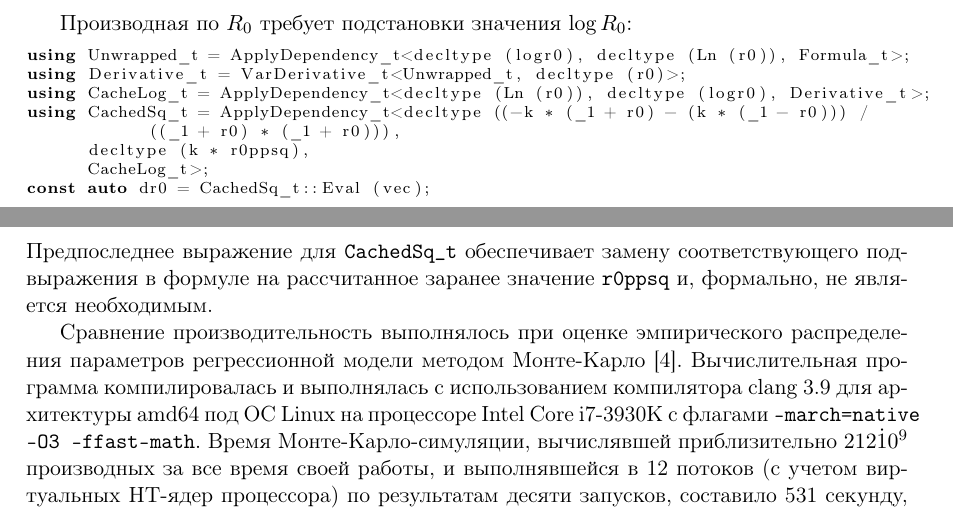
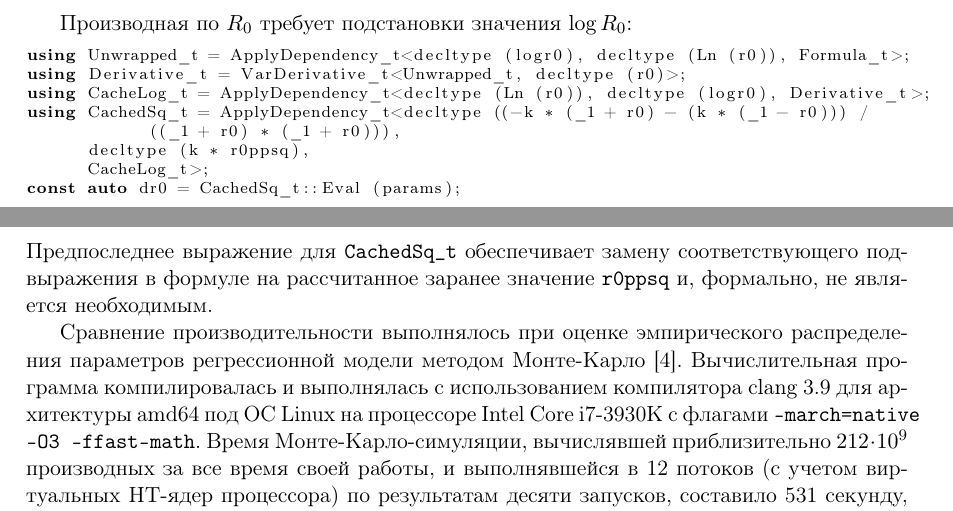
Before and after one commit to 0xd34df00d/RefractOptics, a LaTeX document (doc/Rudoy2016SymbolicDiff.tex): two parts of pages 10 and 11 of 11, joined at a grey line, cut so that both start at the same text. Compiled offline with pdfLaTeX.

Commit message:
[2016SymbolicDiff] Typos fixes.

```diff
--- a/doc/Rudoy2016SymbolicDiff.tex
+++ b/doc/Rudoy2016SymbolicDiff.tex
@@ -655,18 +655,18 @@ using CachedSq_t = ApplyDependency_t<decltype ((-k * (_1 + r0) - (k * (_1 - r0))
 						((_1 + r0) * (_1 + r0))),
 			decltype (k * r0ppsq),
 			CacheLog_t>;
-const auto dr0 = CachedSq_t::Eval (vec);
+const auto dr0 = CachedSq_t::Eval (params);
 \end{lstlisting}
 Предпоследнее выражение для \texttt{CachedSq\_t} обеспечивает замену соответствующего
 подвыражения в формуле на рассчитанное заранее значение \texttt{r0ppsq} и, формально,
 не является необходимым.
 
-Сравнение производительность выполнялось при оценке эмпирического распределения
+Сравнение производительности выполнялось при оценке эмпирического распределения
 параметров регрессионной модели методом Монте-Карло\cite{Rudoy15MonteCarlo}.
 Вычислительная программа компилировалась и выполнялась с использованием компилятора
 clang 3.9 для архитектуры amd64 под ОС Linux на процессоре Intel Core i7-3930K
 с флагами \texttt{-march=native -O3 -ffast-math}. Время Монте-Карло-симуляции,
-вычислявшей приблизительно $212 \dot 10^9$ производных за все время своей работы,
+вычислявшей приблизительно $212 \cdot 10^9$ производных за все время своей работы,
 и выполнявшейся в 12 потоков (с учетом виртуальных HT-ядер процессора) по результатам
 десяти запусков, составило 531 секунду, стандартное отклонение~--- 4.2 с.
 Аналогичная симуляция, использовавшая вручную написанный и оптимизированный код,
```
Also changed, not shown: doc/Rudoy2016SymbolicDiff.tex (4 more changed lines).
